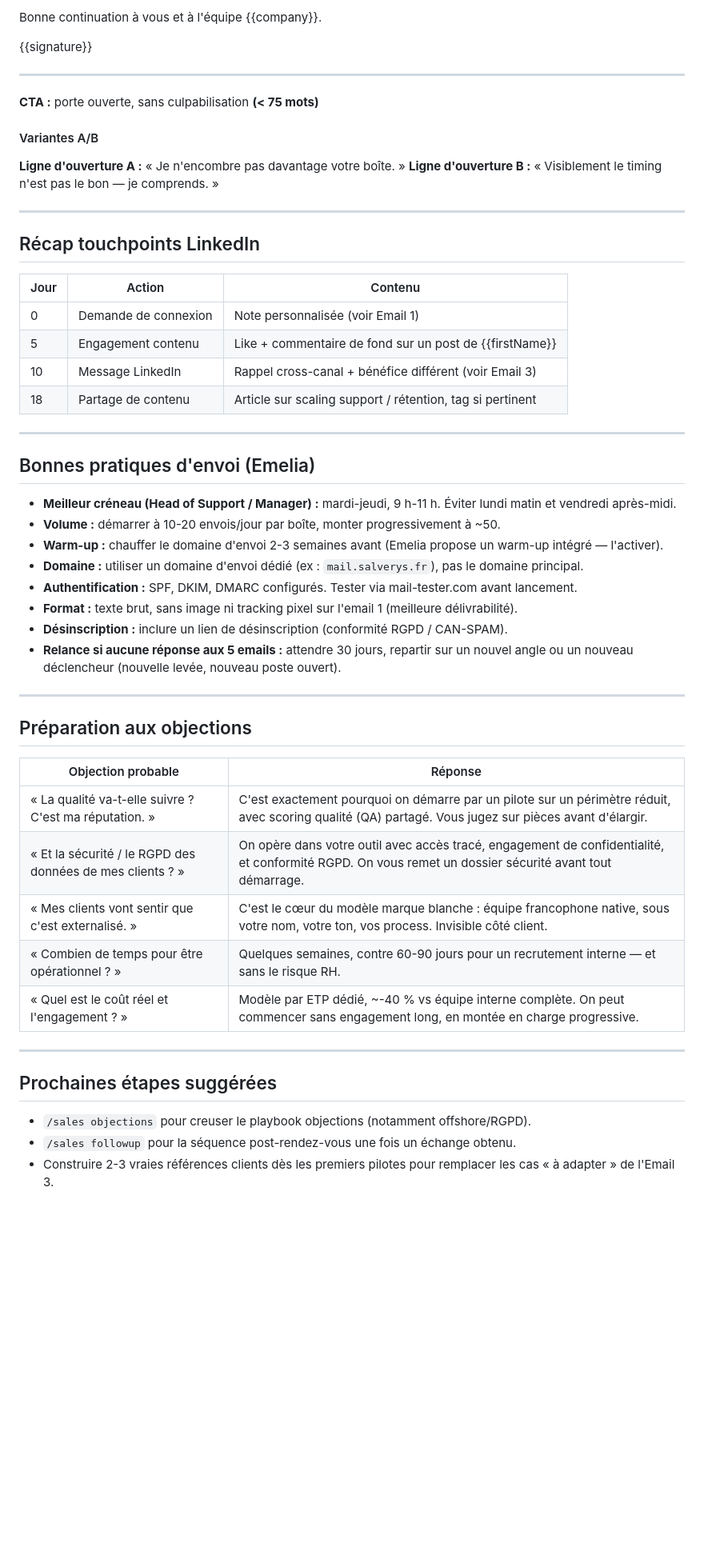
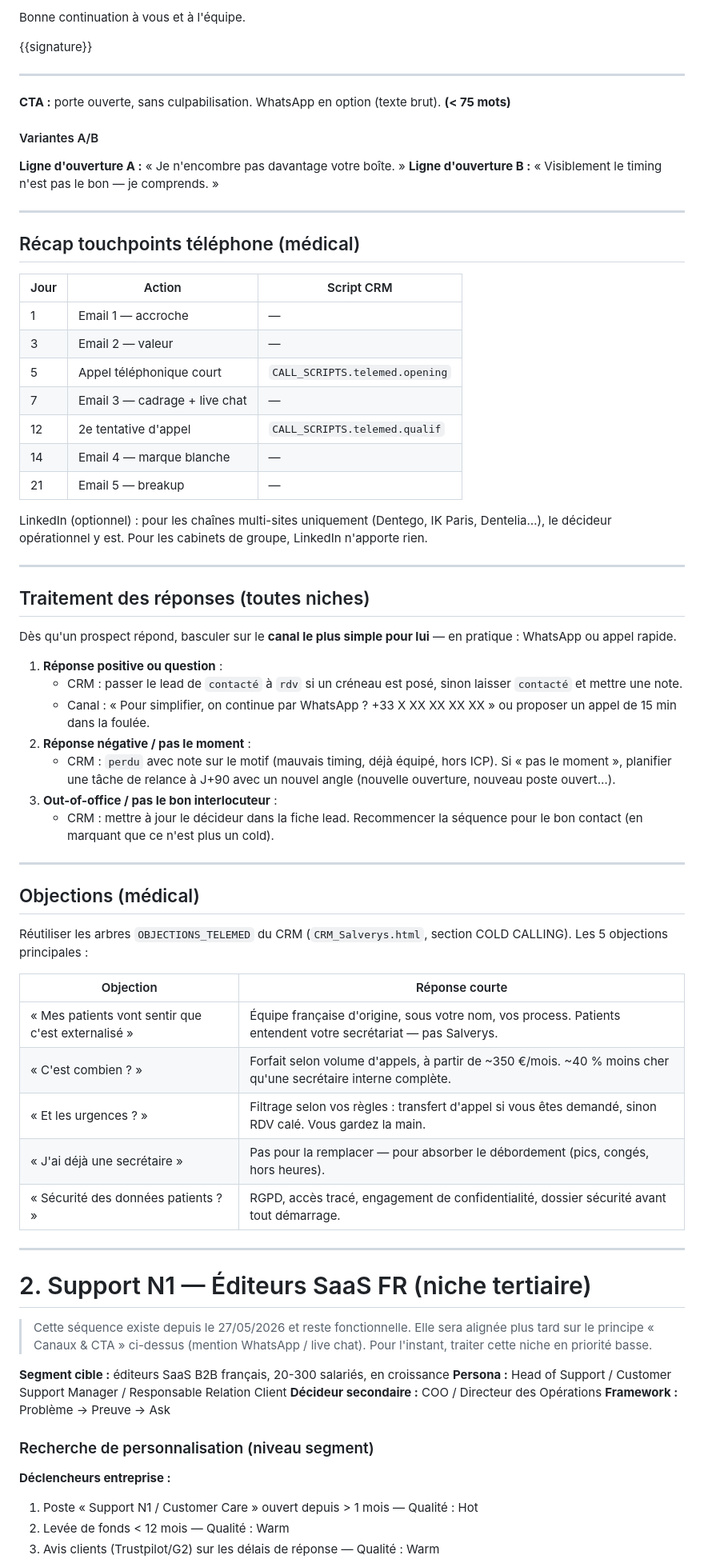
Before and after one commit to ineslois16-art/Salve2, a Markdown page: OUTREACH-SEQUENCE.md, the part around one of its changes. Shown at 80% size. GitHub-like rendering; blank space fills up the shorter version.

```diff
--- a/OUTREACH-SEQUENCE.md
+++ b/OUTREACH-SEQUENCE.md
@@ -193,11 +272,11 @@ Si c'est le cas, répondez simplement à ce mail.
 
-Bonne continuation à vous et à l'équipe {{company}}.
+Bonne continuation à vous et à l'équipe.
 
 {{signature}}
 
 ---
 
-**CTA :** porte ouverte, sans culpabilisation
+**CTA :** porte ouverte, sans culpabilisation. WhatsApp en option (texte brut).
 **(< 75 mots)**
 
 #### Variantes A/B
@@ -206,44 +285,74 @@ Bonne continuation à vous et à l'équipe {{company}}.
 
 ---
 
-## Récap touchpoints LinkedIn
+## Récap touchpoints téléphone (médical)
 
-| Jour | Action | Contenu |
+| Jour | Action | Script CRM |
 |---|---|---|
-| 0 | Demande de connexion | Note personnalisée (voir Email 1) |
-| 5 | Engagement contenu | Like + commentaire de fond sur un post de {{firstName}} |
-| 10 | Message LinkedIn | Rappel cross-canal + bénéfice différent (voir Email 3) |
-| 18 | Partage de contenu | Article sur scaling support / rétention, tag si pertinent |
+| 1 | Email 1 — accroche | — |
+| 3 | Email 2 — valeur | — |
+| 5 | Appel téléphonique court | `CALL_SCRIPTS.telemed.opening` |
+| 7 | Email 3 — cadrage + live chat | — |
+| 12 | 2e tentative d'appel | `CALL_SCRIPTS.telemed.qualif` |
+| 14 | Email 4 — marque blanche | — |
+| 21 | Email 5 — breakup | — |
+
+LinkedIn (optionnel) : pour les chaînes multi-sites uniquement (Dentego, IK
+Paris, Dentelia…), le décideur opérationnel y est. Pour les cabinets de groupe,
+LinkedIn n'apporte rien.
 
 ---
 
-## Bonnes pratiques d'envoi (Emelia)
+## Traitement des réponses (toutes niches)
 
-- **Meilleur créneau (Head of Support / Manager) :** mardi-jeudi, 9 h-11 h. Éviter lundi matin et vendredi après-midi.
-- **Volume :** démarrer à 10-20 envois/jour par boîte, monter progressivement à ~50.
-- **Warm-up :** chauffer le domaine d'envoi 2-3 semaines avant (Emelia propose un warm-up intégré — l'activer).
-- **Domaine :** utiliser un domaine d'envoi dédié (ex : `mail.salverys.fr`), pas le domaine principal.
-- **Authentification :** SPF, DKIM, DMARC configurés. Tester via mail-tester.com avant lancement.
-- **Format :** texte brut, sans image ni tracking pixel sur l'email 1 (meilleure délivrabilité).
-- **Désinscription :** inclure un lien de désinscription (conformité RGPD / CAN-SPAM).
-- **Relance si aucune réponse aux 5 emails :** attendre 30 jours, repartir sur un nouvel angle ou un nouveau déclencheur (nouvelle levée, nouveau poste ouvert).
+Dès qu'un prospect répond, basculer sur le **canal le plus simple pour lui** —
+en pratique : WhatsApp ou appel rapide.
+
+1. **Réponse positive ou question** :
+   - CRM : passer le lead de `contacté` à `rdv` si un créneau est posé,
+     sinon laisser `contacté` et mettre une note.
+   - Canal : « Pour simplifier, on continue par WhatsApp ? +33 X XX XX XX XX »
+     ou proposer un appel de 15 min dans la foulée.
+2. **Réponse négative / pas le moment** :
+   - CRM : `perdu` avec note sur le motif (mauvais timing, déjà équipé, hors
+     ICP). Si « pas le moment », planifier une tâche de relance à J+90 avec
+     un nouvel angle (nouvelle ouverture, nouveau poste ouvert…).
+3. **Out-of-office / pas le bon interlocuteur** :
+   - CRM : mettre à jour le décideur dans la fiche lead. Recommencer la
+     séquence pour le bon contact (en marquant que ce n'est plus un cold).
 
 ---
 
-## Préparation aux objections
+## Objections (médical)
 
-| Objection probable | Réponse |
+Réutiliser les arbres `OBJECTIONS_TELEMED` du CRM (`CRM_Salverys.html`, section
+COLD CALLING). Les 5 objections principales :
+
+| Objection | Réponse courte |
 |---|---|
-| « La qualité va-t-elle suivre ? C'est ma réputation. » | C'est exactement pourquoi on démarre par un pilote sur un périmètre réduit, avec scoring qualité (QA) partagé. Vous jugez sur pièces avant d'élargir. |
-| « Et la sécurité / le RGPD des données de mes clients ? » | On opère dans votre outil avec accès tracé, engagement de confidentialité, et conformité RGPD. On vous remet un dossier sécurité avant tout démarrage. |
-| « Mes clients vont sentir que c'est externalisé. » | C'est le cœur du modèle marque blanche : équipe francophone native, sous votre nom, votre ton, vos process. Invisible côté client. |
-| « Combien de temps pour être opérationnel ? » | Quelques semaines, contre 60-90 jours pour un recrutement interne — et sans le risque RH. |
-| « Quel est le coût réel et l'engagement ? » | Modèle par ETP dédié, ~-40 % vs équipe interne complète. On peut commencer sans engagement long, en montée en charge progressive. |
+| « Mes patients vont sentir que c'est externalisé » | Équipe française d'origine, sous votre nom, vos process. Patients entendent votre secrétariat — pas Salverys. |
+| « C'est combien ? » | Forfait selon volume d'appels, à partir de ~350 €/mois. ~40 % moins cher qu'une secrétaire interne complète. |
+| « Et les urgences ? » | Filtrage selon vos règles : transfert d'appel si vous êtes demandé, sinon RDV calé. Vous gardez la main. |
+| « J'ai déjà une secrétaire » | Pas pour la remplacer — pour absorber le débordement (pics, congés, hors heures). |
+| « Sécurité des données patients ? » | RGPD, accès tracé, engagement de confidentialité, dossier sécurité avant tout démarrage. |
 
 ---
 
-## Prochaines étapes suggérées
+# 2. Support N1 — Éditeurs SaaS FR (niche tertiaire)
 
-- `/sales objections` pour creuser le playbook objections (notamment offshore/RGPD).
-- `/sales followup` pour la séquence post-rendez-vous une fois un échange obtenu.
-- Construire 2-3 vraies références clients dès les premiers pilotes pour remplacer les cas « à adapter » de l'Email 3.
+> Cette séquence existe depuis le 27/05/2026 et reste fonctionnelle. Elle sera
+> alignée plus tard sur le principe « Canaux & CTA » ci-dessus (mention
+> WhatsApp / live chat). Pour l'instant, traiter cette niche en priorité basse.
+
+**Segment cible :** éditeurs SaaS B2B français, 20-300 salariés, en croissance
+**Persona :** Head of Support / Customer Support Manager / Responsable Relation Client
+**Décideur secondaire :** COO / Directeur des Opérations
+**Framework :** Problème → Preuve → Ask
+
+### Recherche de personnalisation (niveau segment)
+
+**Déclencheurs entreprise :**
+1. Poste « Support N1 / Customer Care » ouvert depuis > 1 mois — Qualité : Hot
+2. Levée de fonds < 12 mois — Qualité : Warm
+3. Avis clients (Trustpilot/G2) sur les délais de réponse — Qualité : Warm
+
```
Also changed, not shown: other parts of OUTREACH-SEQUENCE.md (+216 -82 lines).
